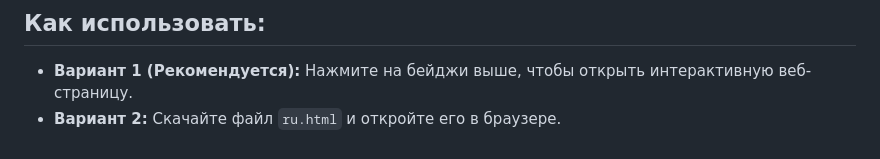
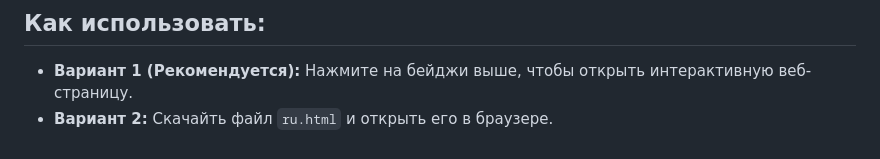
Before and after one commit to 0Pavlov/keyboard-2025, a Markdown page: README.ru.md, the part around one of its changes. Drawn GitHub-style.

```diff
--- a/README.ru.md
+++ b/README.ru.md
@@ -45,4 +45,4 @@
 ## Как использовать:
 
   - **Вариант 1 (Рекомендуется):** Нажмите на бейджи выше, чтобы открыть интерактивную веб-страницу.
-  - **Вариант 2:** Скачайте файл `ru.html` и откройте его в браузере.
+  - **Вариант 2:** Скачайть файл `ru.html` и открыть его в браузере.
```
Also changed, not shown: other parts of README.ru.md (+2 -2 lines).
